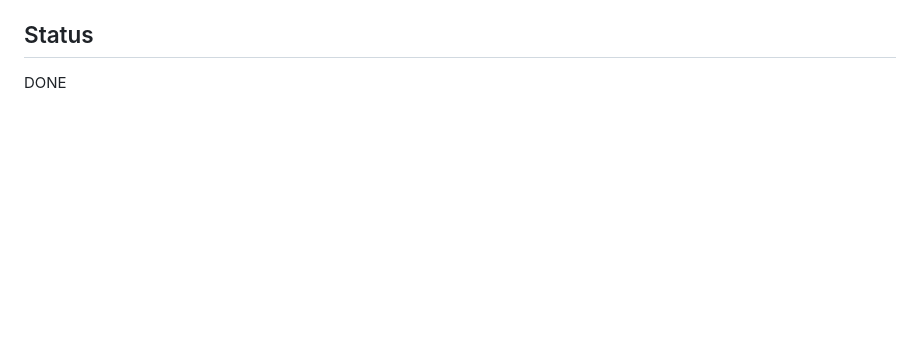
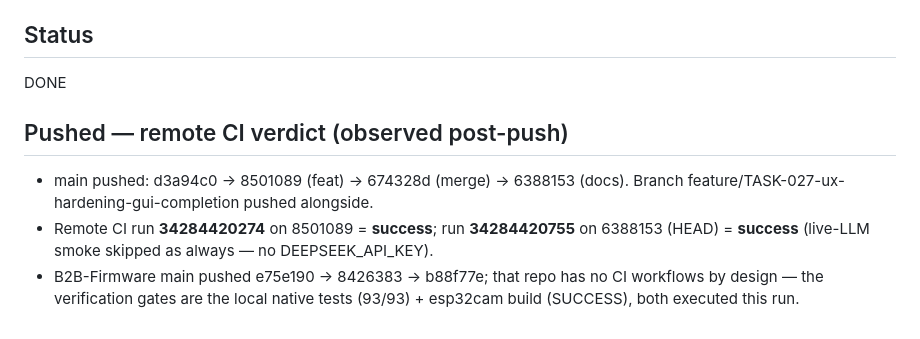
Before and after one commit to Nexusdeveloper902/B2B-Core, a Markdown page: .agent/RUNS/RUN-2026-09-08-core-025.md, the part around the change. GitHub-like rendering; blank space fills up the shorter version.

Commit message:
docs(agent): RUN-025 push outcome — remote CI 34284420755/34284420274 both success on 6388153/8501089; firmware pushed (no-CI repo, local gates green)

```diff
--- a/.agent/RUNS/RUN-2026-09-08-core-025.md
+++ b/.agent/RUNS/RUN-2026-09-08-core-025.md
@@ -94,3 +94,15 @@ here because OBS-001's common-bundle claim no longer holds.
 
 ## Status
 DONE
+
+## Pushed — remote CI verdict (observed post-push)
+- main pushed: d3a94c0 → 8501089 (feat) → 674328d (merge) → 6388153
+  (docs). Branch feature/TASK-027-ux-hardening-gui-completion pushed
+  alongside.
+- Remote CI run **34284420274** on 8501089 = **success**; run
+  **34284420755** on 6388153 (HEAD) = **success** (live-LLM smoke
+  skipped as always — no DEEPSEEK_API_KEY).
+- B2B-Firmware main pushed e75e190 → 8426383 → b88f77e; that repo has
+  no CI workflows by design — the verification gates are the local
+  native tests (93/93) + esp32cam build (SUCCESS), both executed this
+  run.
```
